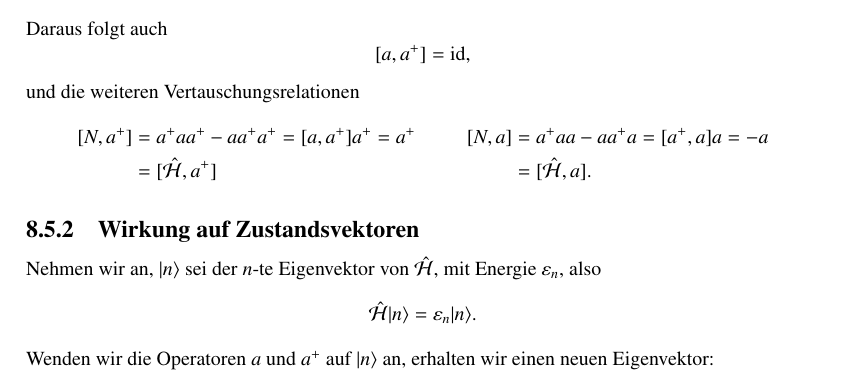
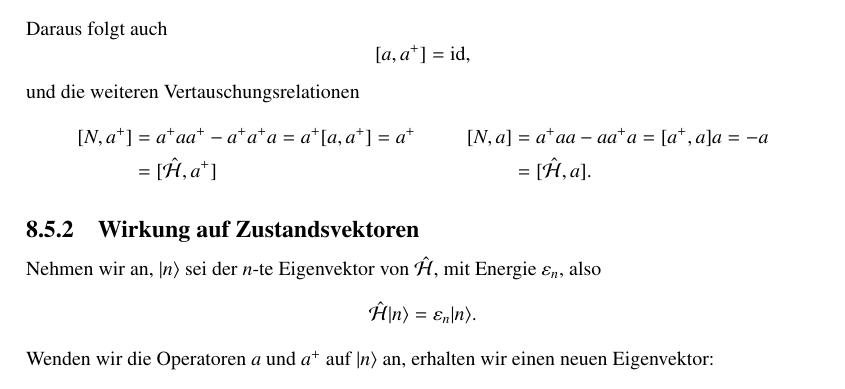
Before and after one commit to AndreasFMueller/SeminarQM, a LaTeX book (skript/skript.tex, which reads skript/harmonisch.tex): part of page 111 of 264, cut so that both start at the same text. Compiled offline with pdfLaTeX.

Commit message:
Vertauschungsrelationen: Operatoren Reihenfolge falsch?

```diff
--- a/skript/harmonisch.tex
+++ b/skript/harmonisch.tex
@@ -400,7 +400,7 @@ Daraus folgt auch
 und die weiteren Vertauschungsrelationen
 \begin{align*}
 [N,a^+]
-&=a^+aa^+-aa^+a^+=[a,a^+]a^+=a^+
+&=a^+aa^+-a^+a^+a=a^+[a,a^+]=a^+
 &
 [N,a]
 &=a^+aa-aa^+a=[a^+,a]a=-a
```
